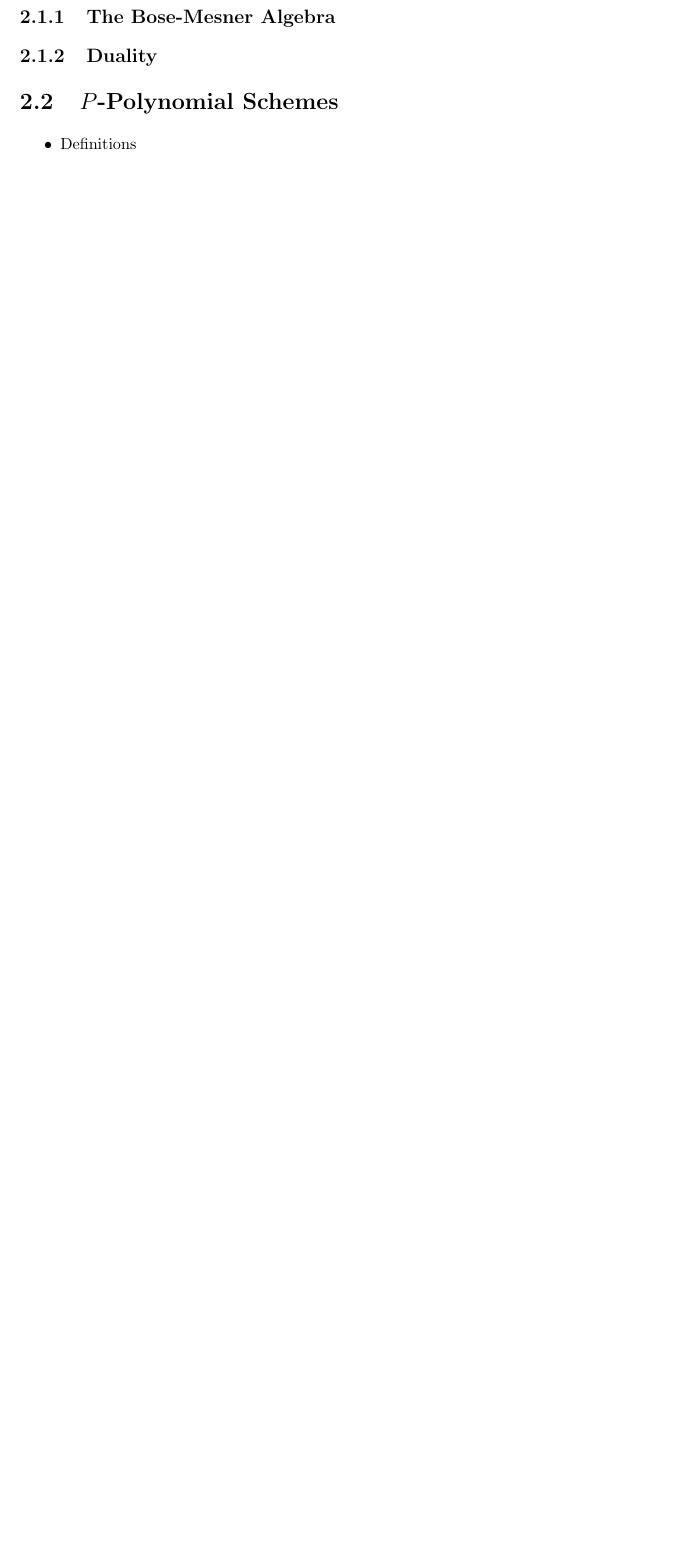
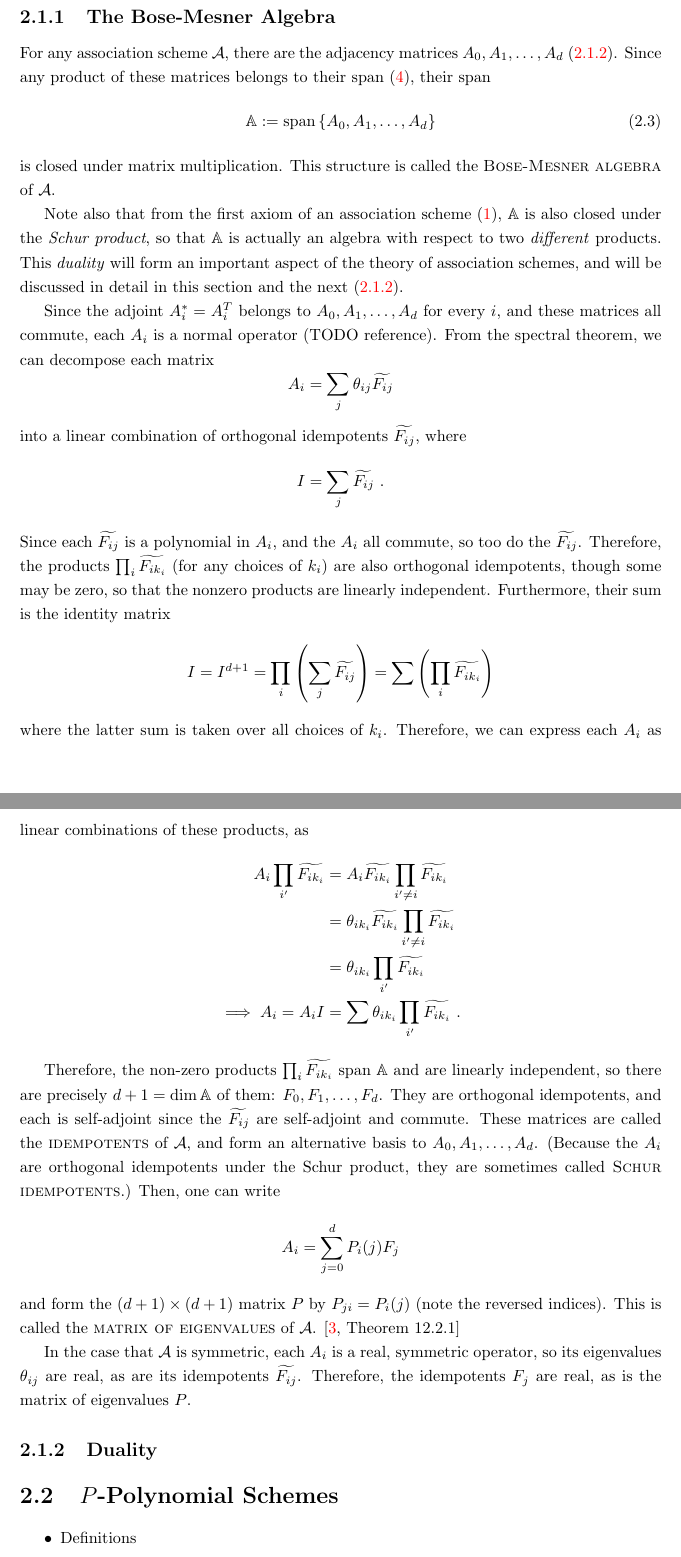
Before and after one commit to andrewnags/honours-project-report, a LaTeX thesis (report.tex): part of page 9 of 35 before the commit and two parts of pages 9 and 10 of 36 after it, the two joined at a grey line, cut so that both start at the same text, the shorter picture padded with empty space. Compiled offline with pdfLaTeX.

Commit message:
bose-mesner algebra

```diff
--- a/report.tex
+++ b/report.tex
@@ -259,6 +259,82 @@
     \end{defn}
 
     \subsection{The Bose-Mesner Algebra}\label{sec:AS:AS:BMA}
+      For any association scheme $\AS$,
+      there are the adjacency matrices
+      $A_0, A_1, \ldots, A_d$ (\ref{association-scheme-alg}).
+      Since any product of these matrices belongs to their span (\ref{aAS-reg}),
+      their span
+      \begin{equation}\label{BMA}
+        \BMA := \Span\set{A_0, A_1, \ldots, A_d}
+      \end{equation}
+      is closed under matrix multiplication.  This structure is called the
+      \textsc{Bose-Mesner algebra} of $\AS$.
+
+      Note also that from the first axiom of an association scheme
+      (\ref{aAS-part}), $\BMA$ is also closed under the \textit{Schur product},
+      so that $\BMA$ is actually an algebra with respect to two
+      \textit{different} products.
+      This \textit{duality} will form an important aspect of the theory of
+      association schemes, and will be discussed in detail in this section and
+      the next (\ref{sec:AS:AS:duality}).
+
+      Since the adjoint $A_i^* = A_i^T$ belongs to $A_0, A_1, \ldots, A_d$ for
+      every $i$, and these matrices all commute, each $A_i$ is a normal operator
+      (TODO reference).  From the spectral theorem,
+      we can decompose each matrix
+      $$
+        A_i = \sum_j \theta_{ij} \tilde{F_{ij}}
+      $$
+      into a linear combination of orthogonal idempotents $\tilde{F_{ij}}$, where
+      $$
+        I = \sum_j \tilde{F_{ij}}
+        \ .
+      $$
+      Since each $\tilde{F_{ij}}$ is a polynomial in $A_i$, and the $A_i$ all
+      commute, so too do the $\tilde{F_{ij}}$.  Therefore, the products
+      $\prod_i \tilde{F_{i{k_i}}}$ (for any choices of $k_i$) are also
+      orthogonal idempotents, though some may be zero, so that the nonzero
+      products are linearly independent.  Furthermore, their sum is the identity
+      matrix
+      $$
+        I = I^{d+1}
+        = \prod_i \( \sum_j \tilde{F_{ij}} \)
+        = \sum \( \prod_i \tilde{F_{i{k_i}}} \)
+      $$
+      where the latter sum is taken over all choices of $k_i$.
+      Therefore, we can express each $A_i$ as linear combinations of these
+      products, as
+      \begin{alignat*}{2}
+        A_i \prod_{i'} \tilde{F_{i{k_i}}}
+        &= A_i \tilde{F_{i{k_i}}} \prod_{i' \neq i} \tilde{F_{i{k_i}}} \\
+        &= \theta_{i{k_i}} \tilde{F_{i{k_i}}}
+          \prod_{i' \neq i} \tilde{F_{i{k_i}}} \\
+        &= \theta_{i{k_i}} \prod_{i'} \tilde{F_{i{k_i}}} \\
+        \implies A_i = A_i I
+        &= \sum \theta_{i{k_i}} \prod_{i'} \tilde{F_{i{k_i}}} \ .
+      \end{alignat*}
+
+      Therefore, the non-zero products $\prod_i \tilde{F_{ik_i}}$ span $\BMA$
+      and are linearly independent, so there are precisely $d+1 = \dim \BMA$ of
+      them: $F_0, F_1, \ldots, F_d$.  They are orthogonal idempotents, and each
+      is self-adjoint since the $\tilde{F_{ij}}$ are self-adjoint and commute.
+      These matrices are called the \textsc{idempotents} of $\AS$, and form an
+      alternative basis to $A_0, A_1, \ldots, A_d$.  (Because the $A_i$ are
+      orthogonal idempotents under the Schur product, they are sometimes called
+      \textsc{Schur idempotents}.)
+      Then, one can write
+      $$
+        A_i = \sum_{j = 0}^d P_i(j) F_j
+      $$
+      and form the $(d+1) \times (d+1)$ matrix $P$ by $P_{ji} = P_i(j)$
+      (note the reversed indices).
+      This is called the \textsc{matrix of eigenvalues} of $\AS$.
+      \cite[Theorem 12.2.1]{godsil}
+
+      In the case that $\AS$ is symmetric, each $A_i$ is a real, symmetric
+      operator, so its eigenvalues $\theta_{ij}$ are real, as are its
+      idempotents $\tilde{F_{ij}}$.  Therefore, the idempotents $F_j$ are real,
+      as is the matrix of eigenvalues $P$.
 
     \subsection{Duality}\label{sec:AS:AS:duality}
 
```
